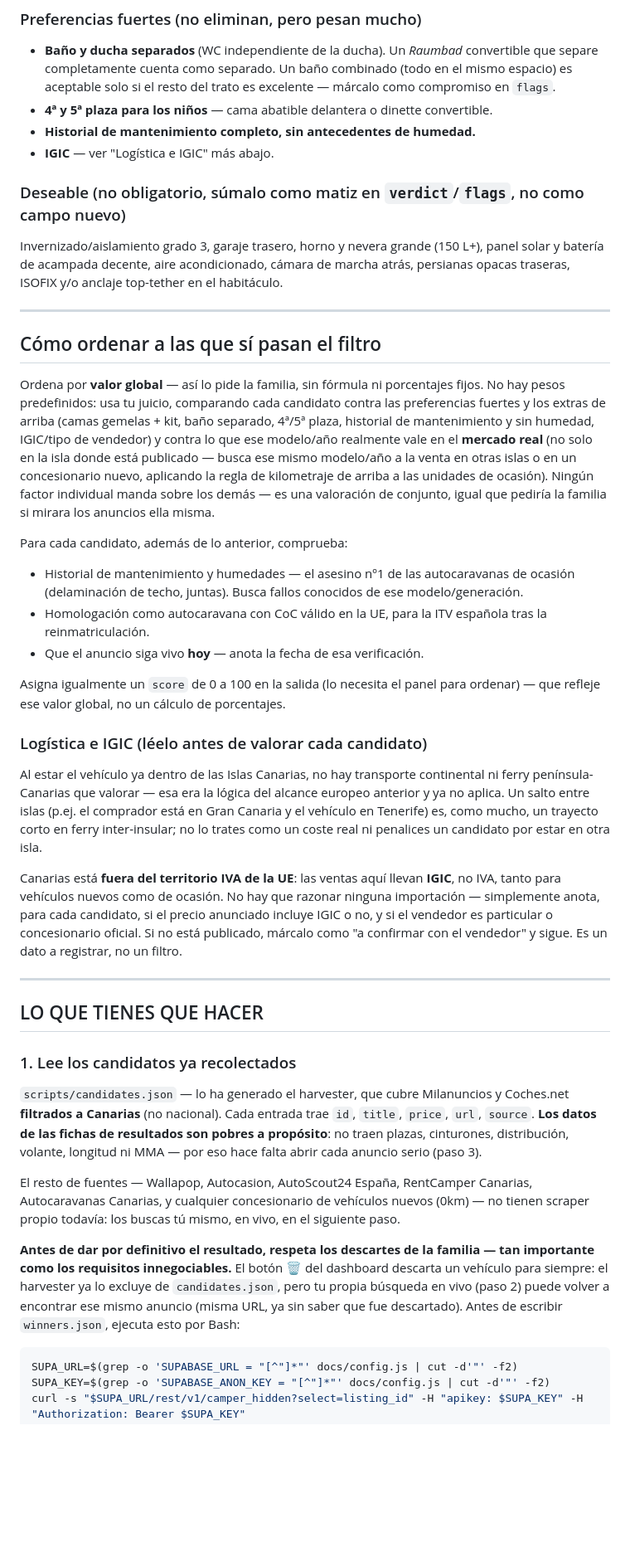
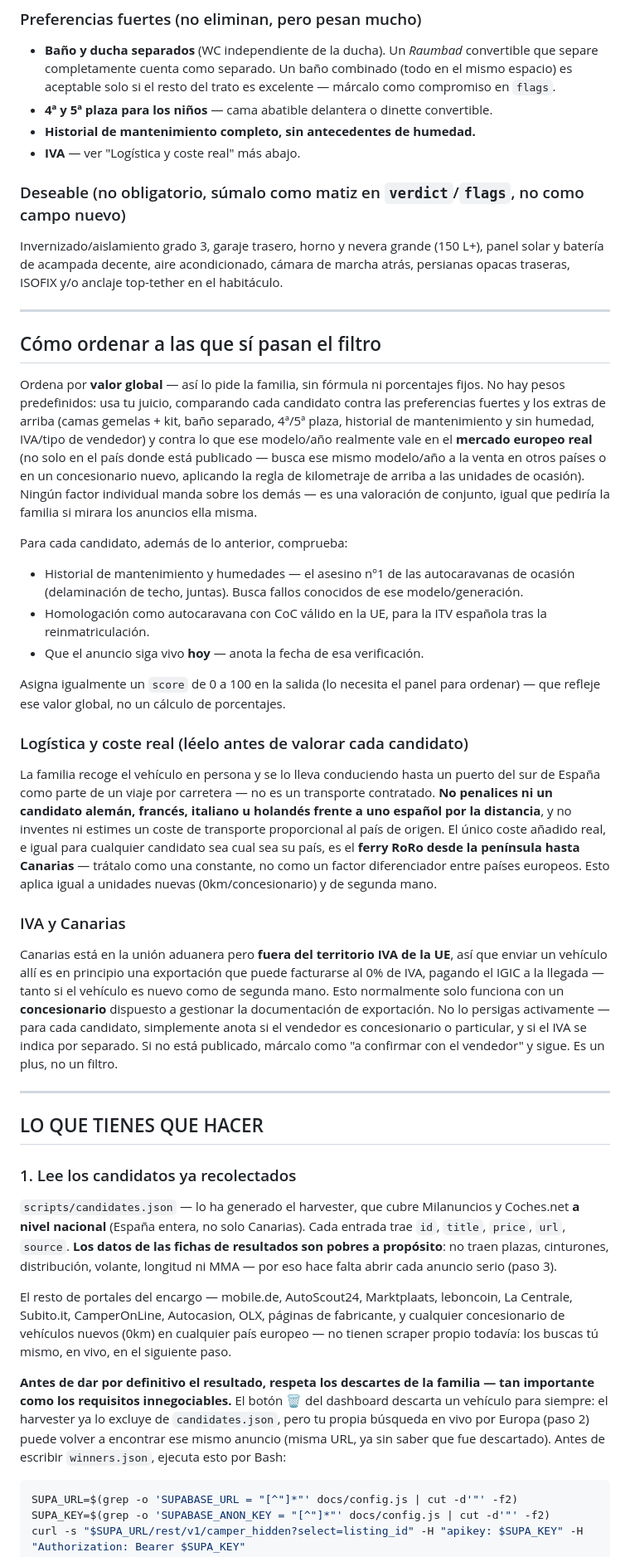
Before and after one commit to CommanderWi11/Camper_Lifestyle, a Markdown page: scripts/research-prompt.md, the part around one of its changes. Shown at 83% size. Drawn GitHub-style; blank space fills up the shorter version.

Commit message:
feat: restore Europe-wide geography/logistics language in Stage B prompt

````diff
--- a/scripts/research-prompt.md
+++ b/scripts/research-prompt.md
@@ -79,7 +86,7 @@ contrapartida en `flags`, no lo descartes.
   compromiso en `flags`.
 - **4ª y 5ª plaza para los niños** — cama abatible delantera o dinette convertible.
 - **Historial de mantenimiento completo, sin antecedentes de humedad.**
-- **IGIC** — ver "Logística e IGIC" más abajo.
+- **IVA** — ver "Logística y coste real" más abajo.
 
 ### Deseable (no obligatorio, súmalo como matiz en `verdict`/`flags`, no como campo nuevo)
 
@@ -95,11 +102,11 @@ habitáculo.
 Ordena por **valor global** — así lo pide la familia, sin fórmula ni porcentajes
 fijos. No hay pesos predefinidos: usa tu juicio, comparando cada candidato contra
 las preferencias fuertes y los extras de arriba (camas gemelas + kit, baño separado,
-4ª/5ª plaza, historial de mantenimiento y sin humedad, IGIC/tipo de vendedor) y contra
-lo que ese modelo/año realmente vale en el **mercado real** (no solo en la isla
-donde está publicado — busca ese mismo modelo/año a la venta en otras islas o en
-un concesionario nuevo, aplicando la regla de kilometraje de arriba a las unidades
-de ocasión). Ningún factor individual manda sobre
+4ª/5ª plaza, historial de mantenimiento y sin humedad, IVA/tipo de vendedor) y contra
+lo que ese modelo/año realmente vale en el **mercado europeo real** (no solo en el
+país donde está publicado — busca ese mismo modelo/año a la venta en otros países o
+en un concesionario nuevo, aplicando la regla de kilometraje de arriba a las
+unidades de ocasión). Ningún factor individual manda sobre
 los demás — es una valoración de conjunto, igual que pediría la familia si mirara los
 anuncios ella misma.
 
@@ -114,21 +121,27 @@ Para cada candidato, además de lo anterior, comprueba:
 Asigna igualmente un `score` de 0 a 100 en la salida (lo necesita el panel para
 ordenar) — que refleje ese valor global, no un cálculo de porcentajes.
 
-### Logística e IGIC (léelo antes de valorar cada candidato)
+### Logística y coste real (léelo antes de valorar cada candidato)
 
-Al estar el vehículo ya dentro de las Islas Canarias, no hay transporte
-continental ni ferry península-Canarias que valorar — esa era la lógica del
-alcance europeo anterior y ya no aplica. Un salto entre islas (p.ej. el
-comprador está en Gran Canaria y el vehículo en Tenerife) es, como mucho, un
-trayecto corto en ferry inter-insular; no lo trates como un coste real ni
-penalices un candidato por estar en otra isla.
+La familia recoge el vehículo en persona y se lo lleva conduciendo hasta un puerto del
+sur de España como parte de un viaje por carretera — no es un transporte contratado.
+**No penalices ni un candidato alemán, francés, italiano u holandés frente a uno
+español por la distancia**, y no inventes ni estimes un coste de transporte
+proporcional al país de origen. El único coste añadido real, e igual para cualquier
+candidato sea cual sea su país, es el **ferry RoRo desde la península hasta
+Canarias** — trátalo como una constante, no como un factor diferenciador entre países
+europeos. Esto aplica igual a unidades nuevas (0km/concesionario) y de segunda mano.
 
-Canarias está **fuera del territorio IVA de la UE**: las ventas aquí llevan
-**IGIC**, no IVA, tanto para vehículos nuevos como de ocasión. No hay que
-razonar ninguna importación — simplemente anota, para cada candidato, si el
-precio anunciado incluye IGIC o no, y si el vendedor es particular o
-concesionario oficial. Si no está publicado, márcalo como "a confirmar con el
-vendedor" y sigue. Es un dato a registrar, no un filtro.
+### IVA y Canarias
+
+Canarias está en la unión aduanera pero **fuera del territorio IVA de la UE**, así que
+enviar un vehículo allí es en principio una exportación que puede facturarse al 0% de
+IVA, pagando el IGIC a la llegada — tanto si el vehículo es nuevo como de segunda
+mano. Esto normalmente solo funciona con un **concesionario** dispuesto a gestionar
+la documentación de exportación. No lo persigas activamente — para cada candidato,
+simplemente anota si el vendedor es concesionario o particular, y si el IVA se indica
+por separado. Si no está publicado, márcalo como "a confirmar con el vendedor" y
+sigue. Es un plus, no un filtro.
 
 ---
 
@@ -136,22 +149,22 @@ vendedor" y sigue. Es un dato a registrar, no un filtro.
 
 ### 1. Lee los candidatos ya recolectados
 `scripts/candidates.json` — lo ha generado el harvester, que cubre Milanuncios y
-Coches.net **filtrados a Canarias** (no nacional). Cada entrada trae `id`, `title`, `price`, `url`,
-`source`. **Los datos de las fichas de resultados son pobres a propósito**: no
-traen plazas, cinturones, distribución, volante, longitud ni MMA — por eso hace
-falta abrir cada anuncio serio (paso 3).
+Coches.net **a nivel nacional** (España entera, no solo Canarias). Cada entrada
+trae `id`, `title`, `price`, `url`, `source`. **Los datos de las fichas de
+resultados son pobres a propósito**: no traen plazas, cinturones, distribución,
+volante, longitud ni MMA — por eso hace falta abrir cada anuncio serio (paso 3).
 
-El resto de fuentes — Wallapop, Autocasion, AutoScout24 España, RentCamper
-Canarias, Autocaravanas Canarias, y cualquier concesionario de vehículos nuevos
-(0km) — no tienen scraper propio todavía: los buscas tú mismo, en vivo, en el
-siguiente paso.
+El resto de portales del encargo — mobile.de, AutoScout24, Marktplaats, leboncoin,
+La Centrale, Subito.it, CamperOnLine, Autocasion, OLX, páginas de fabricante, y
+cualquier concesionario de vehículos nuevos (0km) en cualquier país europeo — no
+tienen scraper propio todavía: los buscas tú mismo, en vivo, en el siguiente paso.
 
 **Antes de dar por definitivo el resultado, respeta los descartes de la familia —
 tan importante como los requisitos innegociables.** El botón 🗑 del dashboard
 descarta un vehículo para siempre: el harvester ya lo excluye de
-`candidates.json`, pero tu propia búsqueda en vivo (paso 2) puede volver a
-encontrar ese mismo anuncio (misma URL, ya sin saber que fue descartado).
-Antes de escribir `winners.json`, ejecuta esto por Bash:
+`candidates.json`, pero tu propia búsqueda en vivo por Europa (paso 2) puede
+volver a encontrar ese mismo anuncio (misma URL, ya sin saber que fue
+descartado). Antes de escribir `winners.json`, ejecuta esto por Bash:
 
 ```bash
 SUPA_URL=$(grep -o 'SUPABASE_URL = "[^"]*"' docs/config.js | cut -d'"' -f2)
````
Also changed, not shown: other parts of scripts/research-prompt.md (+65 -42 lines).
